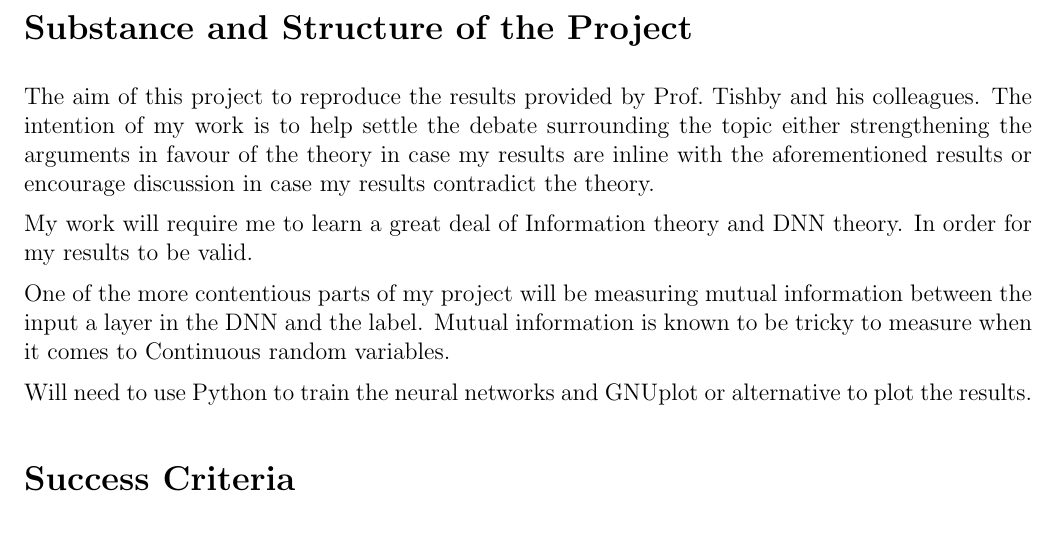
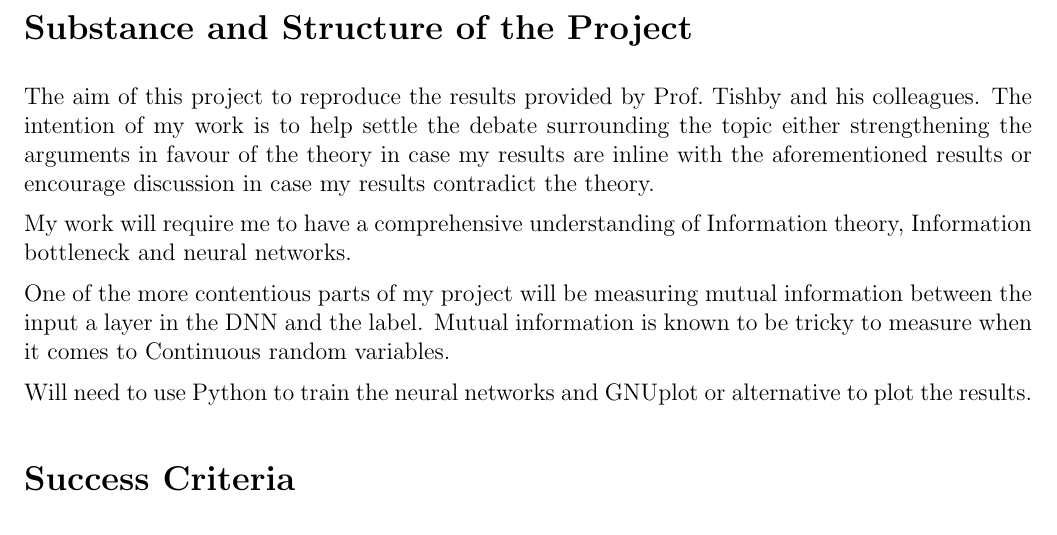
Before and after one commit to etherandrius/dissertation, a LaTeX document (proposal.tex): part of page 2 of 4, cut so that both start at the same text. Compiled offline with pdfLaTeX.

Commit message:
rewording

```diff
--- a/proposal.tex
+++ b/proposal.tex
@@ -88,8 +88,8 @@ topic either strengthening the arguments in favour of the theory in case my
 results are inline with the aforementioned results or encourage discussion in
 case my results contradict the theory.
 
-My work will require me to learn a great deal of Information theory and DNN
-theory. In order for my results to be valid.
+My work will require me to have a comprehensive understanding of Information
+theory, Information bottleneck and neural networks.
 
 One of the more contentious parts of my project will be measuring mutual
 information between the input a layer in the DNN and the label. Mutual
```
Also changed, not shown: proposal.pdf.
